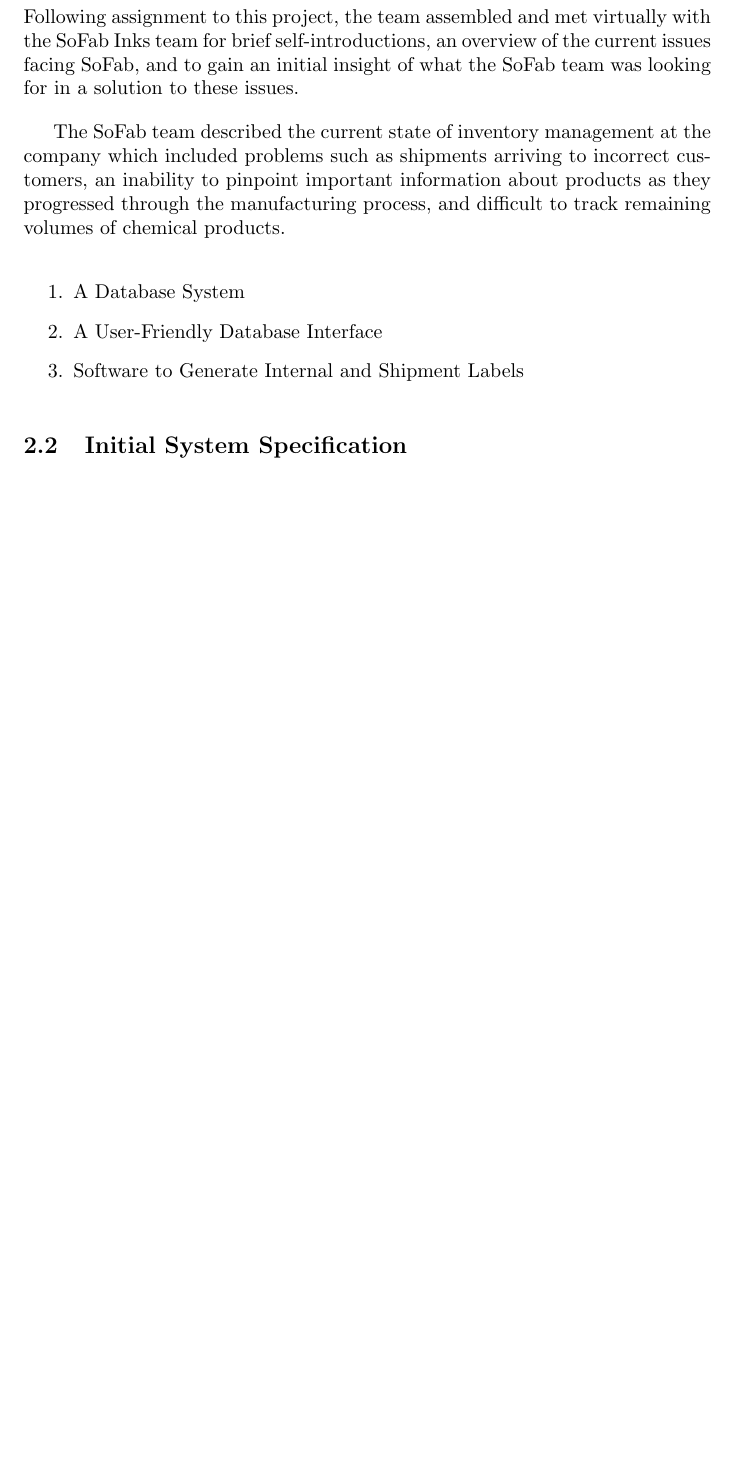
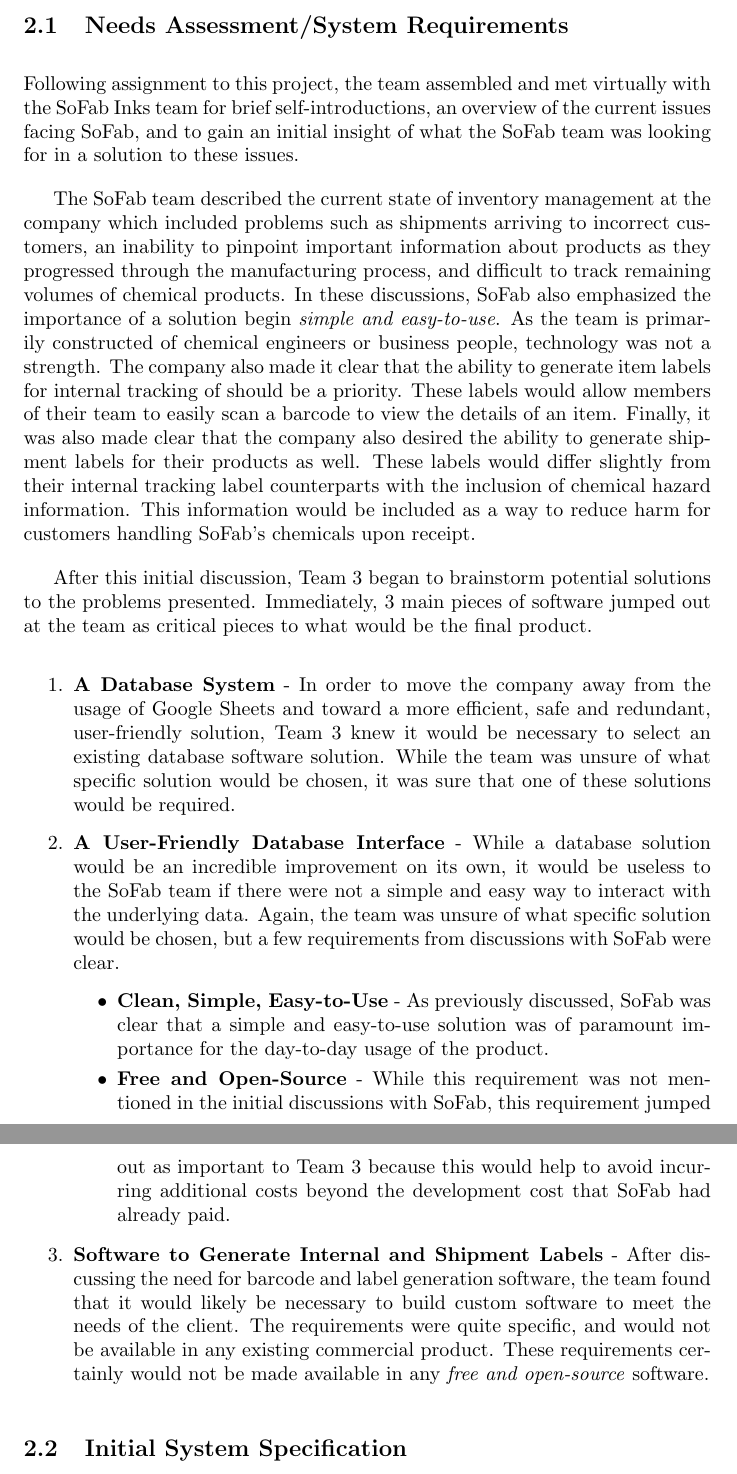
Before and after one commit to blakehourigan/capstone_final, a LaTeX document (final_team.tex): part of page 5 of 12 before the commit and two parts of pages 5 and 6 of 12 after it, the two joined at a grey line, cut at the place of the change, the shorter picture padded with empty space. Compiled offline with pdfLaTeX.

Commit message:
needs assessment

```diff
--- a/final_team.tex
+++ b/final_team.tex
@@ -69,13 +69,35 @@
 
 The SoFab team described the current state of inventory management at the company which included problems such as shipments arriving
 to incorrect customers, an inability to pinpoint important information about products as they progressed through the manufacturing
-process, and difficult to track remaining volumes of chemical products.
+process, and difficult to track remaining volumes of chemical products. In these discussions, SoFab also emphasized the importance
+of a solution begin \textit{simple and easy-to-use}. As the team is primarily constructed of chemical engineers or business people,
+technology was not a strength. The company also made it clear that the ability to generate item labels for internal tracking of
+should be a priority. These labels would allow members of their team to easily scan a barcode to view the details of an item. Finally,
+it was also made clear that the company also desired the ability to generate shipment labels for their products as well. These labels
+would differ slightly from their internal tracking label counterparts with the inclusion of chemical hazard information. This information
+would be included as a way to reduce harm for customers handling SoFab's chemicals upon receipt.
 
+After this initial discussion, Team 3 began to brainstorm potential solutions to the problems presented. Immediately, 3 main
+pieces of software jumped out at the team as critical pieces to what would be the final product.
 
 \begin{enumerate}
-    \item A Database System
-    \item A User-Friendly Database Interface
-    \item Software to Generate Internal and Shipment Labels
+    \item \textbf{A Database System} - In order to move the company away from the usage of Google Sheets and toward a more efficient,
+        safe and redundant, user-friendly solution, Team 3 knew it would be necessary to select an existing database software solution.
+        While the team was unsure of what specific solution would be chosen, it was sure that one of these solutions would be required.
+    \item \textbf{A User-Friendly Database Interface} - While a database solution would be an incredible improvement on its own, it
+        would be useless to the SoFab team if there were not a simple and easy way to interact with the underlying data. Again, the team
+        was unsure of what specific solution would be chosen, but a few requirements from discussions with SoFab were clear.
+        \begin{itemize}
+            \item \textbf{Clean, Simple, Easy-to-Use} - As previously discussed, SoFab was clear that a simple and easy-to-use solution
+                was of paramount importance for the day-to-day usage of the product.
+            \item \textbf{Free and Open-Source} - While this requirement was not mentioned in the initial discussions with SoFab, this
+                requirement jumped out as important to Team 3 because this would help to avoid incurring additional costs beyond the
+                development cost that SoFab had already paid.
+        \end{itemize}
+    \item \textbf{Software to Generate Internal and Shipment Labels} - After discussing the need for barcode and label generation software,
+        the team found that it would likely be necessary to build custom software to meet the needs of the client. The requirements were
+        quite specific, and would not be available in any existing commercial product. These requirements certainly would not be made
+        available in any \textit{free and open-source} software.
 \end{enumerate}
 \subsection{Initial System Specification}
 (External design document)
```
Also changed, not shown: final_team.pdf, 3 other files.
